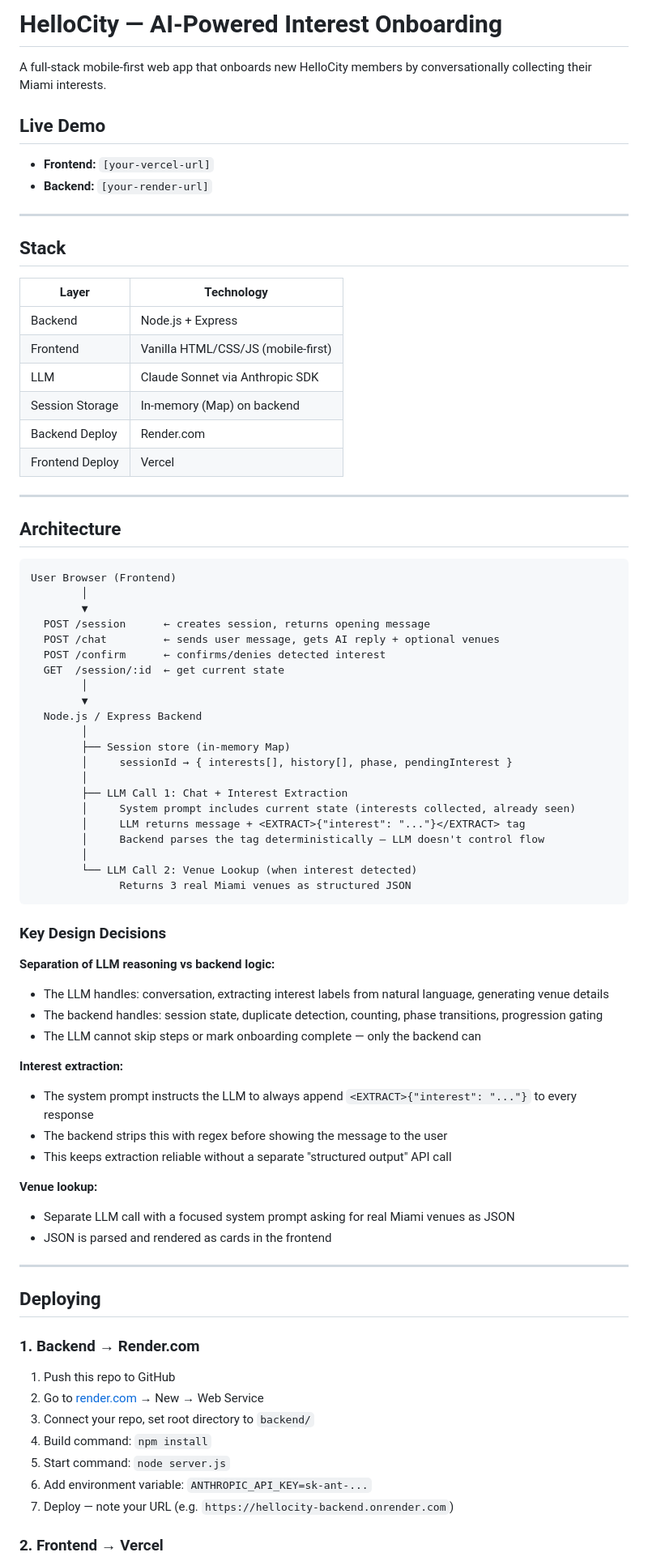
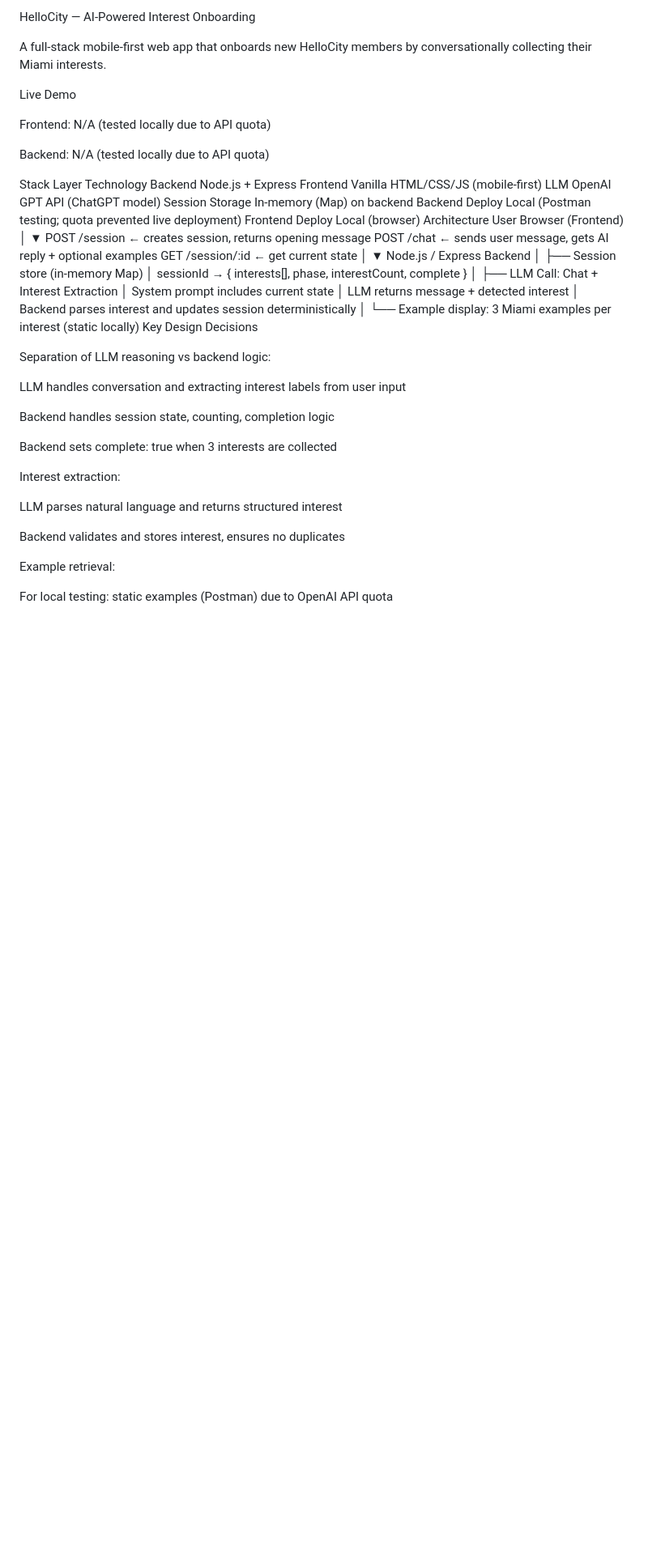
Before and after one commit to ishaankalbhor/hellocity-onboarding, a Markdown page: README.md, the part around one of its changes. Shown at 81% size. Drawn GitHub-style; blank space fills up the shorter version.

````diff
--- a/README.md
+++ b/README.md
@@ -1,81 +1,58 @@
-# HelloCity — AI-Powered Interest Onboarding
+HelloCity — AI-Powered Interest Onboarding
 
 A full-stack mobile-first web app that onboards new HelloCity members by conversationally collecting their Miami interests.
 
-## Live Demo
-- **Frontend:** `[your-vercel-url]`
-- **Backend:** `[your-render-url]`
+Live Demo
 
----
+Frontend: N/A (tested locally due to API quota)
 
-## Stack
+Backend: N/A (tested locally due to API quota)
 
-| Layer | Technology |
-|-------|-----------|
-| Backend | Node.js + Express |
-| Frontend | Vanilla HTML/CSS/JS (mobile-first) |
-| LLM | Claude Sonnet via Anthropic SDK |
-| Session Storage | In-memory (Map) on backend |
-| Backend Deploy | Render.com |
-| Frontend Deploy | Vercel |
-
----
-
-## Architecture
-
-```
+Stack
+Layer	Technology
+Backend	Node.js + Express
+Frontend	Vanilla HTML/CSS/JS (mobile-first)
+LLM	OpenAI GPT API (ChatGPT model)
+Session Storage	In-memory (Map) on backend
+Backend Deploy	Local (Postman testing; quota prevented live deployment)
+Frontend Deploy	Local (browser)
+Architecture
 User Browser (Frontend)
         │
         ▼
   POST /session      ← creates session, returns opening message
-  POST /chat         ← sends user message, gets AI reply + optional venues
-  POST /confirm      ← confirms/denies detected interest
+  POST /chat         ← sends user message, gets AI reply + optional examples
   GET  /session/:id  ← get current state
         │
         ▼
   Node.js / Express Backend
         │
         ├── Session store (in-memory Map)
-        │     sessionId → { interests[], history[], phase, pendingInterest }
+        │     sessionId → { interests[], phase, interestCount, complete }
         │
-        ├── LLM Call 1: Chat + Interest Extraction
-        │     System prompt includes current state (interests collected, already seen)
-        │     LLM returns message + <EXTRACT>{"interest": "..."}</EXTRACT> tag
-        │     Backend parses the tag deterministically — LLM doesn't control flow
+        ├── LLM Call: Chat + Interest Extraction
+        │     System prompt includes current state
+        │     LLM returns message + detected interest
+        │     Backend parses interest and updates session deterministically
         │
-        └── LLM Call 2: Venue Lookup (when interest detected)
-              Returns 3 real Miami venues as structured JSON
-```
+        └── Example display: 3 Miami examples per interest (static locally)
+Key Design Decisions
 
-### Key Design Decisions
+Separation of LLM reasoning vs backend logic:
 
-**Separation of LLM reasoning vs backend logic:**
-- The LLM handles: conversation, extracting interest labels from natural language, generating venue details
-- The backend handles: session state, duplicate detection, counting, phase transitions, progression gating
-- The LLM cannot skip steps or mark onboarding complete — only the backend can
+LLM handles conversation and extracting interest labels from user input
 
-**Interest extraction:**
-- The system prompt instructs the LLM to always append `<EXTRACT>{"interest": "..."}` to every response
-- The backend strips this with regex before showing the message to the user
-- This keeps extraction reliable without a separate "structured output" API call
+Backend handles session state, counting, completion logic
 
-**Venue lookup:**
-- Separate LLM call with a focused system prompt asking for real Miami venues as JSON
-- JSON is parsed and rendered as cards in the frontend
+Backend sets complete: true when 3 interests are collected
 
----
+Interest extraction:
 
-## Deploying
+LLM parses natural language and returns structured interest
 
-### 1. Backend → Render.com
+Backend validates and stores interest, ensures no duplicates
 
-1. Push this repo to GitHub
-2. Go to [render.com](https://render.com) → New → Web Service
-3. Connect your repo, set root directory to `backend/`
-4. Build command: `npm install`
-5. Start command: `node server.js`
-6. Add environment variable: `ANTHROPIC_API_KEY=sk-ant-...`
-7. Deploy — note your URL (e.g. `https://hellocity-backend.onrender.com`)
+Example retrieval:
 
-### 2. Frontend → Vercel
+For local testing: static examples (Postman) due to OpenAI API quota
 
````
Also changed, not shown: other parts of README.md (+56 -75 lines).
